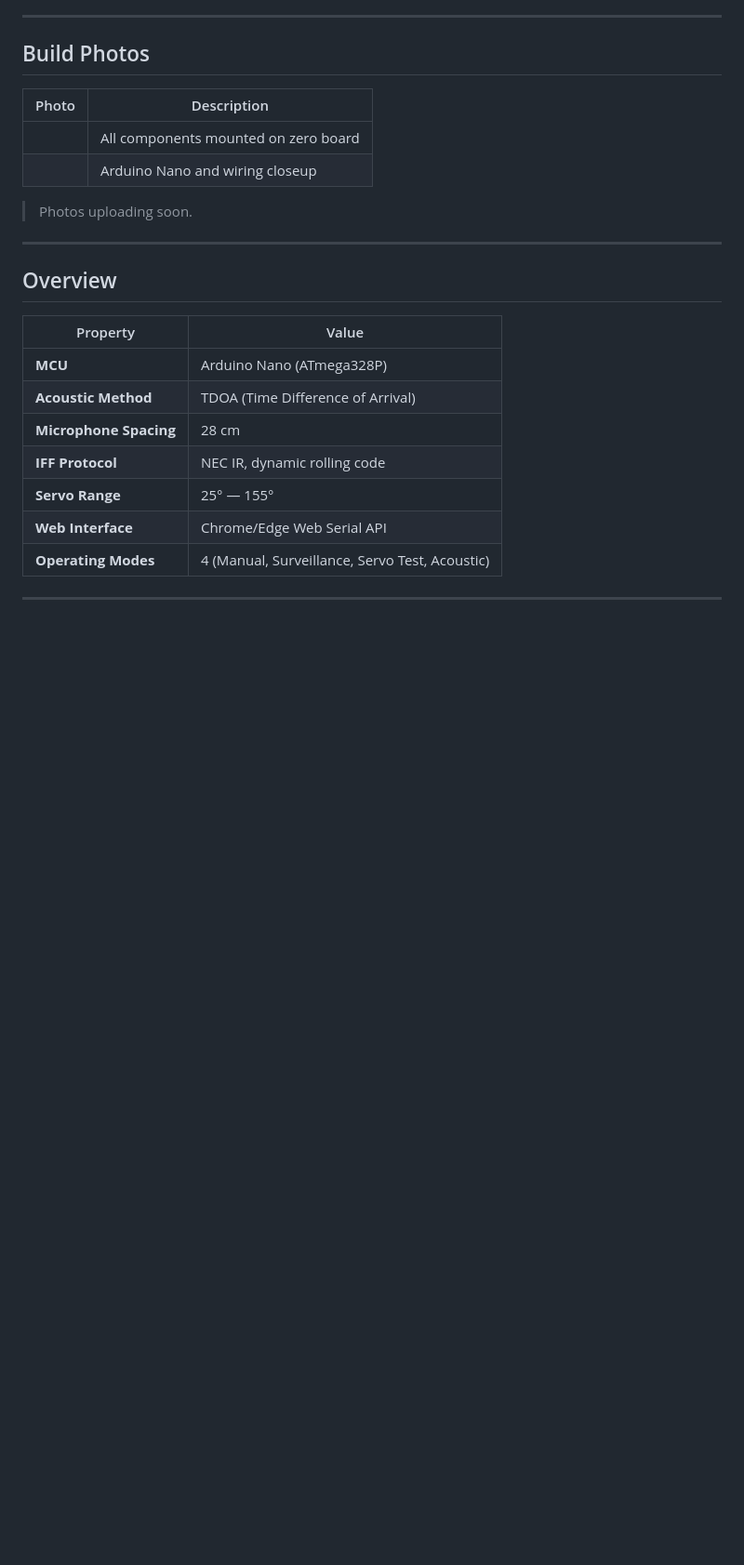
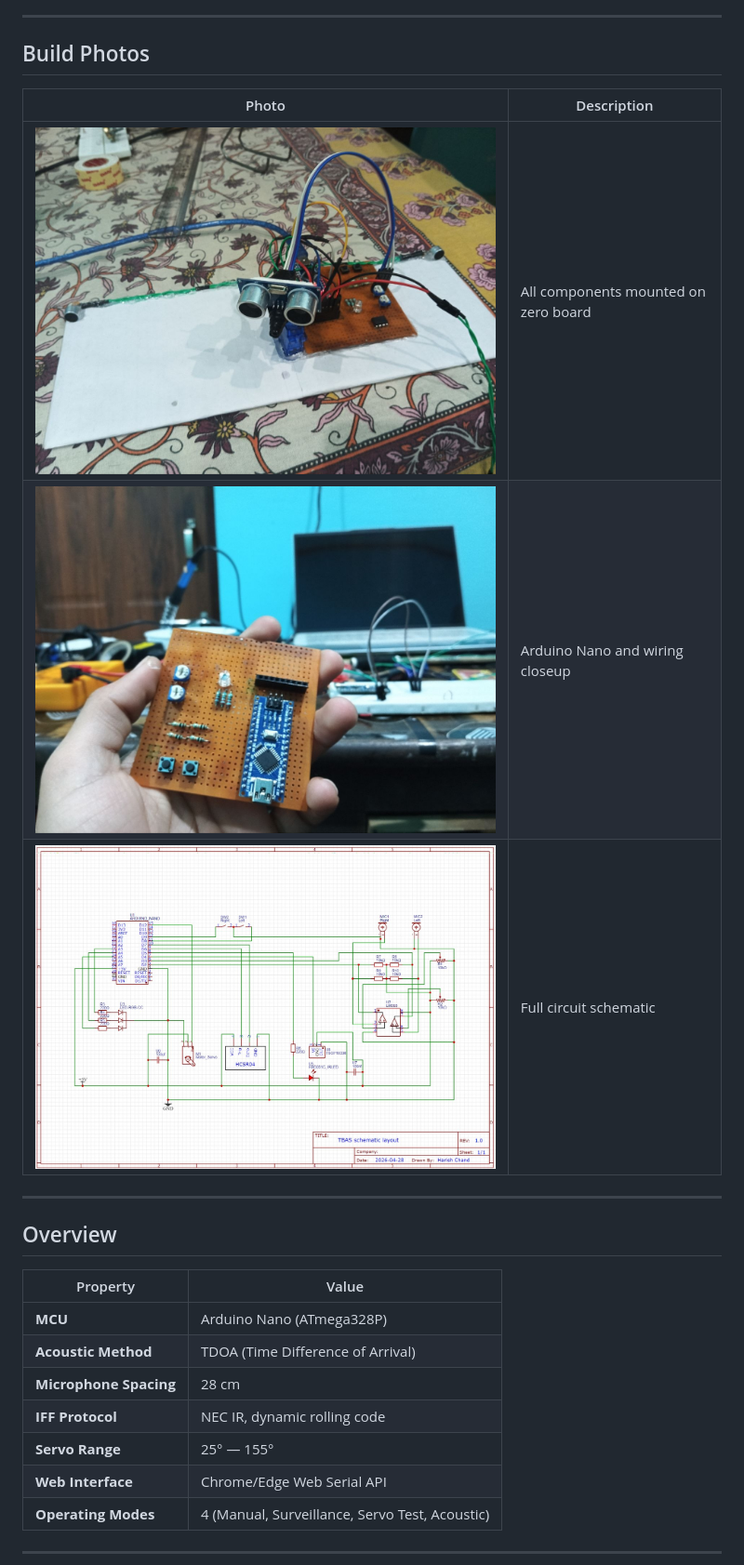
Before and after one commit to forgeVII/TBAS, a Markdown page: README.md, the part around the change printed below. Shown: that part at 93% size. Rendered like a GitHub page; pictures changed too: media/Circuit diagram.jpg (added); blank space fills up the shorter version.

```diff
--- a/README.md
+++ b/README.md
@@ -23,10 +21,9 @@ No GPS. No cameras. No complex processors. Just sound, math, and IR light.
 
 | Photo | Description |
 |---|---|
-| <!-- Raw look photo link --> | All components mounted on zero board |
-| <!-- Electronics photo link --> | Arduino Nano and wiring closeup |
-
-> Photos uploading soon.
+| ![Raw Look](media/Raw%20look%20after%20mounting%20all%20components.jpg) | All components mounted on zero board |
+| ![Electronics](media/Electronics%20on%20zero%20board.jpg) | Arduino Nano and wiring closeup |
+| ![Circuit Diagram](media/Circuit%20diagram.jpg) | Full circuit schematic |
 
 ---
 
```
Also changed, not shown: other parts of README.md (+2 -4 lines), media/README.md (+2 -11 lines).
